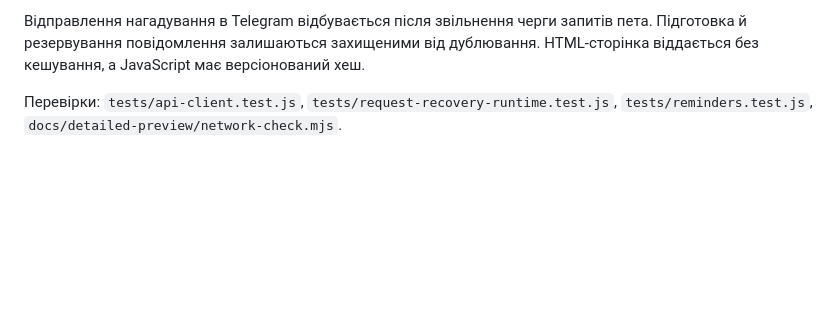
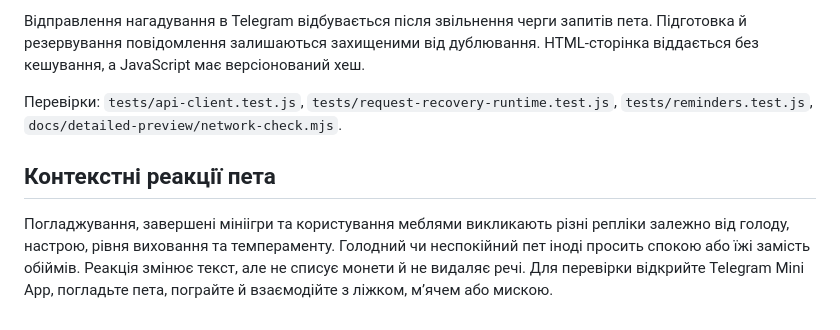
Before and after one commit to lyesm1th/tamagochi, a Markdown page: README.md, the part around the change. GitHub-like rendering; blank space fills up the shorter version.

Commit message:
Document contextual reaction testing and retry Cloudflare Git build

```diff
--- a/README.md
+++ b/README.md
@@ -380,3 +380,6 @@ Telegram-сесією; прапорці з клієнта не надають п
 Відправлення нагадування в Telegram відбувається після звільнення черги запитів пета. Підготовка й резервування повідомлення залишаються захищеними від дублювання. HTML-сторінка віддається без кешування, а JavaScript має версіонований хеш.
 
 Перевірки: `tests/api-client.test.js`, `tests/request-recovery-runtime.test.js`, `tests/reminders.test.js`, `docs/detailed-preview/network-check.mjs`.
+
+## Контекстні реакції пета
+Погладжування, завершені мініігри та користування меблями викликають різні репліки залежно від голоду, настрою, рівня виховання та темпераменту. Голодний чи неспокійний пет іноді просить спокою або їжі замість обіймів. Реакція змінює текст, але не списує монети й не видаляє речі. Для перевірки відкрийте Telegram Mini App, погладьте пета, пограйте й взаємодійте з ліжком, м’ячем або мискою.
```
